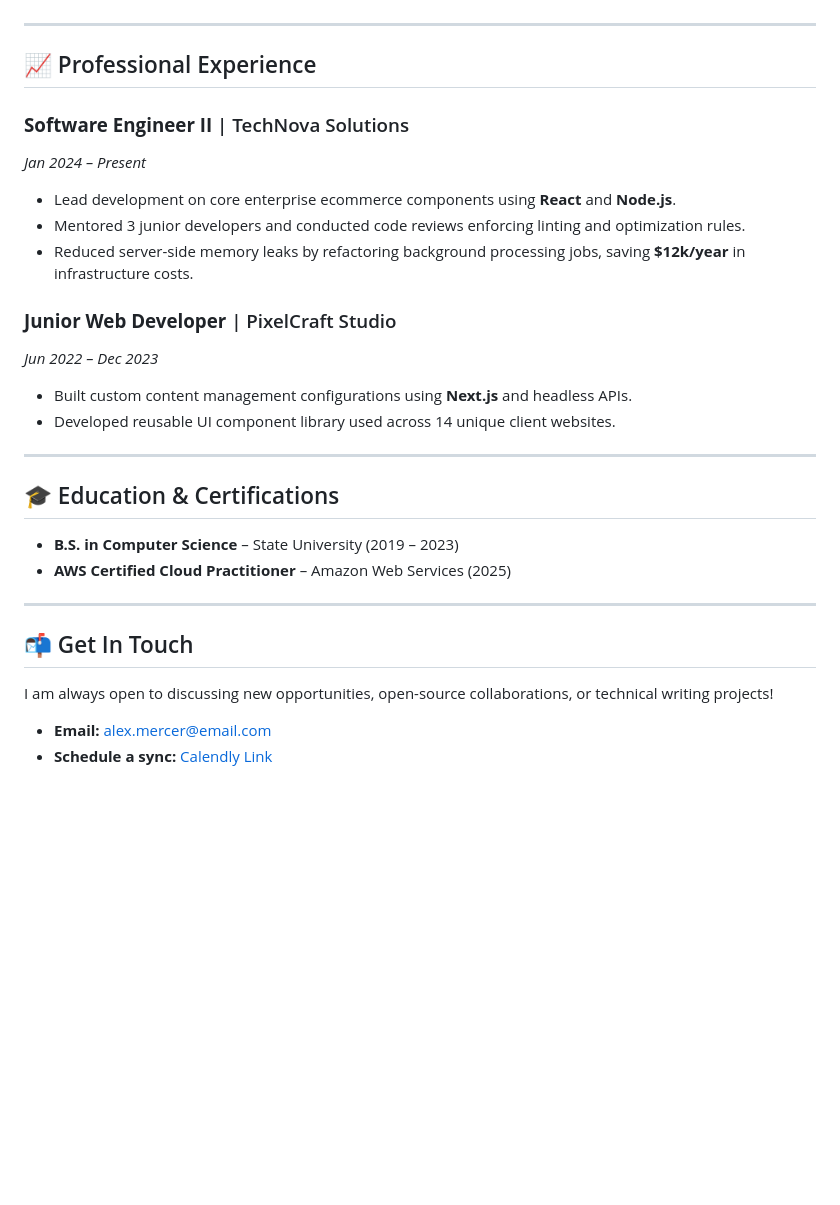
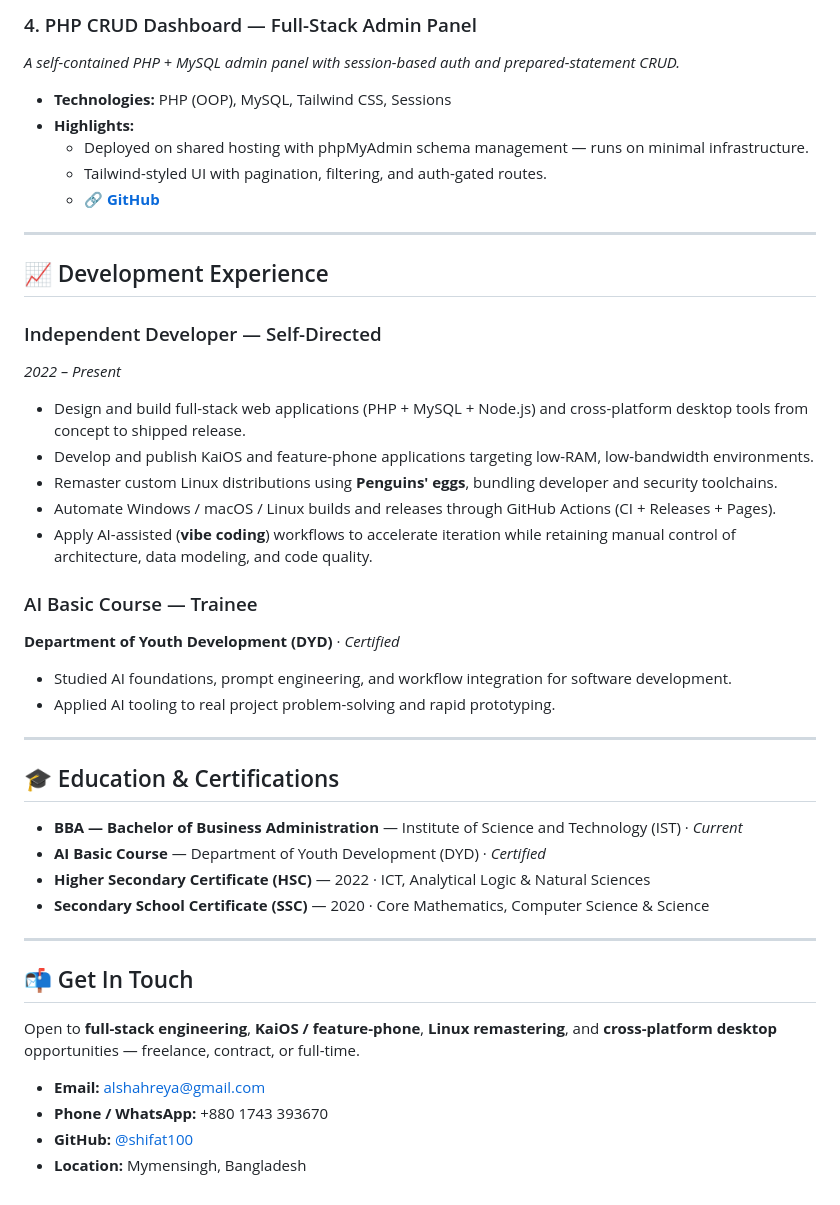
Before and after one commit to shifat100/shifat100.github.io, a Markdown page: portfolio/readme.md, the part around one of its changes. Rendered like a GitHub page; blank space fills up the shorter version.

```diff
--- a/portfolio/readme.md
+++ b/portfolio/readme.md
@@ -40,29 +56,46 @@ Highly analytical and detail-oriented **Full-Stack Software Engineer** with 4+ y
+### 4. PHP CRUD Dashboard — Full-Stack Admin Panel
+*A self-contained PHP + MySQL admin panel with session-based auth and prepared-statement CRUD.*
+* **Technologies:** PHP (OOP), MySQL, Tailwind CSS, Sessions
+* **Highlights:**
+  * Deployed on shared hosting with phpMyAdmin schema management — runs on minimal infrastructure.
+  * Tailwind-styled UI with pagination, filtering, and auth-gated routes.
+  * 🔗 **[GitHub](https://github.com/shifat100)**
 
 ---
 
-## 📈 Professional Experience
+## 📈 Development Experience
 
-### **Software Engineer II** | TechNova Solutions
-*Jan 2024 – Present*
-*   Lead development on core enterprise ecommerce components using **React** and **Node.js**.
-*   Mentored 3 junior developers and conducted code reviews enforcing linting and optimization rules.
-*   Reduced server-side memory leaks by refactoring background processing jobs, saving **$12k/year** in infrastructure costs.
+### Independent Developer — Self-Directed
+*2022 – Present*
 
-### **Junior Web Developer** | PixelCraft Studio
-*Jun 2022 – Dec 2023*
-*   Built custom content management configurations using **Next.js** and headless APIs.
-*   Developed reusable UI component library used across 14 unique client websites.
+* Design and build full-stack web applications (PHP + MySQL + Node.js) and cross-platform desktop tools from concept to shipped release.
+* Develop and publish KaiOS and feature-phone applications targeting low-RAM, low-bandwidth environments.
+* Remaster custom Linux distributions using **Penguins' eggs**, bundling developer and security toolchains.
+* Automate Windows / macOS / Linux builds and releases through GitHub Actions (CI + Releases + Pages).
+* Apply AI-assisted (**vibe coding**) workflows to accelerate iteration while retaining manual control of architecture, data modeling, and code quality.
+
+### AI Basic Course — Trainee
+**Department of Youth Development (DYD)** · *Certified*
+
+* Studied AI foundations, prompt engineering, and workflow integration for software development.
+* Applied AI tooling to real project problem-solving and rapid prototyping.
 
 ---
 
 ## 🎓 Education & Certifications
 
-*   **B.S. in Computer Science** – State University (2019 – 2023)
-*   **AWS Certified Cloud Practitioner** – Amazon Web Services (2025)
+* **BBA — Bachelor of Business Administration** — Institute of Science and Technology (IST) · *Current*
+* **AI Basic Course** — Department of Youth Development (DYD) · *Certified*
+* **Higher Secondary Certificate (HSC)** — 2022 · ICT, Analytical Logic & Natural Sciences
+* **Secondary School Certificate (SSC)** — 2020 · Core Mathematics, Computer Science & Science
 
 ---
 
 ## 📬 Get In Touch
-I am always open to discussing new opportunities, open-source collaborations, or technical writing projects!
-*   **Email:** alex.mercer@email.com
-*   **Schedule a sync:** [Calendly Link](https://calendly.com)
+
+Open to **full-stack engineering**, **KaiOS / feature-phone**, **Linux remastering**, and **cross-platform desktop** opportunities — freelance, contract, or full-time.
+
+* **Email:** alshahreya@gmail.com
+* **Phone / WhatsApp:** +880 1743 393670
+* **GitHub:** [@shifat100](https://github.com/shifat100)
+* **Location:** Mymensingh, Bangladesh
```
Also changed, not shown: other parts of portfolio/readme.md (+38 -22 lines).
